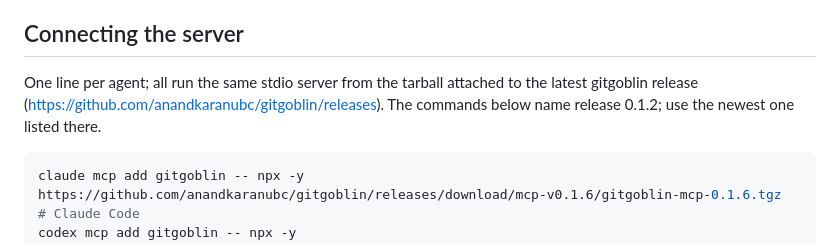
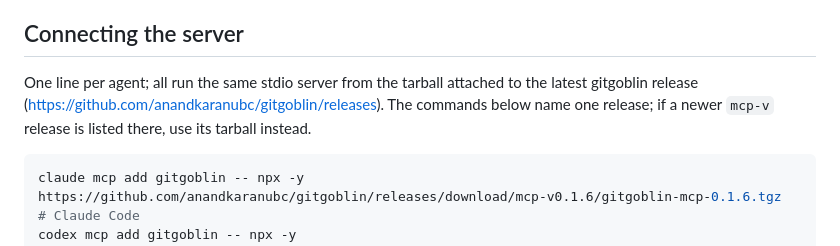
Before and after one commit to anandkaranubc/gitgoblin, a Markdown page: skills/gitgoblin/SKILL.md, the part around the change. GitHub-like rendering.

Commit message:
docs(mcp): stop the skill naming a stale release
The skill's install section said its commands name release 0.1.2 while they name 0.1.6, because each release's URL switch only rewrites mcp-v<version> strings. The sentence no longer names a version, so it cannot go stale.

````diff
--- a/skills/gitgoblin/SKILL.md
+++ b/skills/gitgoblin/SKILL.md
@@ -55,7 +55,7 @@ The person has picked something and wants to do it. gitgoblin's etiquette toward
 
 ## Connecting the server
 
-One line per agent; all run the same stdio server from the tarball attached to the latest gitgoblin release (https://github.com/anandkaranubc/gitgoblin/releases). The commands below name release 0.1.2; use the newest one listed there.
+One line per agent; all run the same stdio server from the tarball attached to the latest gitgoblin release (https://github.com/anandkaranubc/gitgoblin/releases). The commands below name one release; if a newer `mcp-v` release is listed there, use its tarball instead.
 
 ```sh
 claude mcp add gitgoblin -- npx -y https://github.com/anandkaranubc/gitgoblin/releases/download/mcp-v0.1.6/gitgoblin-mcp-0.1.6.tgz          # Claude Code
````
